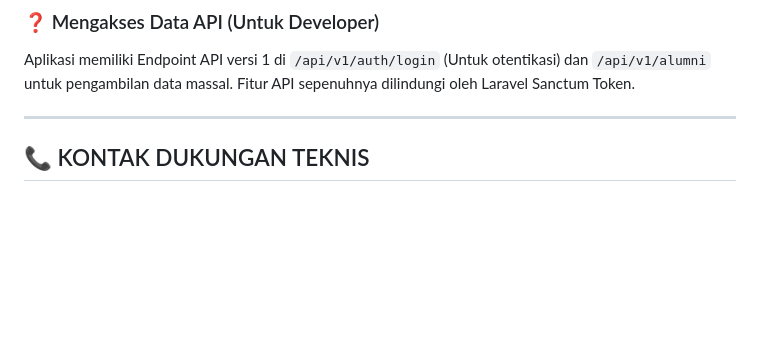
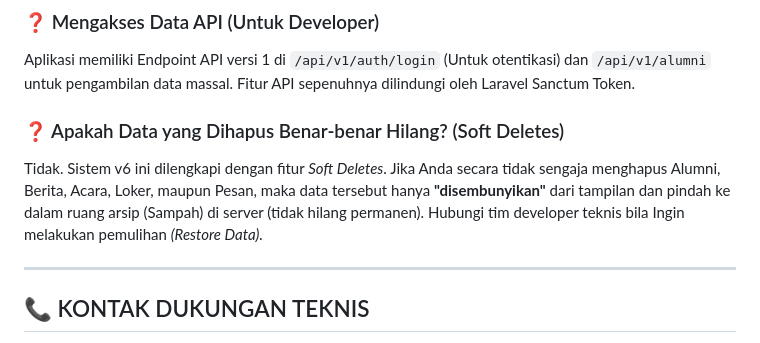
Before and after one commit to alumnisteman/steman-alumni, a Markdown page: PANDUAN_ADMIN_STEMAN.md, the part around the change. GitHub-like rendering; blank space fills up the shorter version.

```diff
--- a/PANDUAN_ADMIN_STEMAN.md
+++ b/PANDUAN_ADMIN_STEMAN.md
@@ -587,6 +587,10 @@ docker compose -f docker-compose.prod.yml exec app php artisan cache:clear
 Aplikasi memiliki Endpoint API versi 1 di `/api/v1/auth/login` (Untuk otentikasi) dan `/api/v1/alumni` untuk pengambilan data massal.
 Fitur API sepenuhnya dilindungi oleh Laravel Sanctum Token.
 
+### ❓ Apakah Data yang Dihapus Benar-benar Hilang? (Soft Deletes)
+
+Tidak. Sistem v6 ini dilengkapi dengan fitur *Soft Deletes*. Jika Anda secara tidak sengaja menghapus Alumni, Berita, Acara, Loker, maupun Pesan, maka data tersebut hanya **"disembunyikan"** dari tampilan dan pindah ke dalam ruang arsip (Sampah) di server (tidak hilang permanen). Hubungi tim developer teknis bila Ingin melakukan pemulihan *(Restore Data).*
+
 ---
 
 ## 📞 KONTAK DUKUNGAN TEKNIS
```
Also changed, not shown: TUTORIAL_MAINTENANCE.md (+16 -2 lines).
